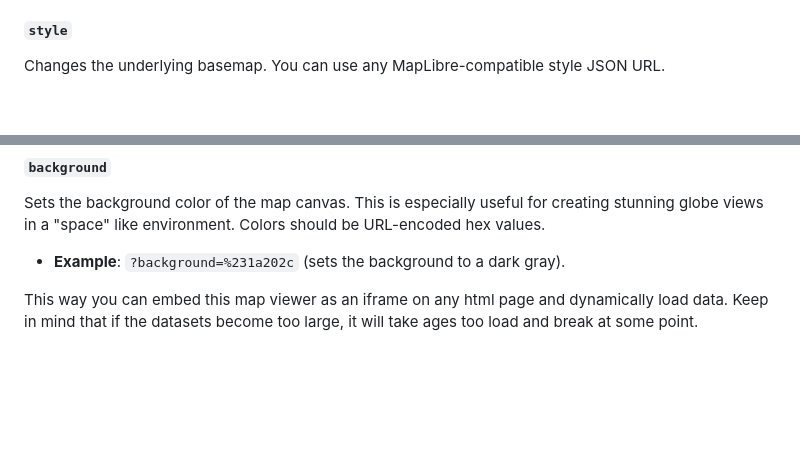
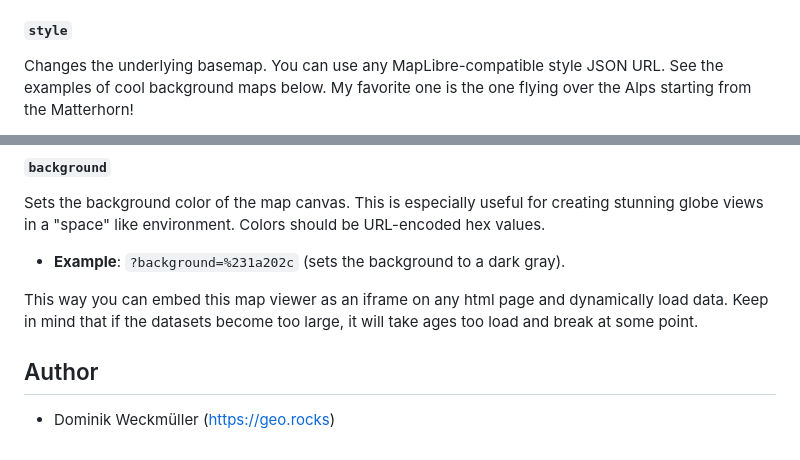
Before and after one commit to do-me/geoparquet-visualizer, a Markdown page: README.md, 2 parts joined by grey strips. GitHub-like rendering; blank space fills up the shorter version.

```diff
--- a/README.md
+++ b/README.md
@@ -42,5 +42,5 @@ Sets the exact view of the map. The format is `zoom/latitude/longitude/bearing/p
 
 #### `style`
 
-Changes the underlying basemap. You can use any MapLibre-compatible style JSON URL.
+Changes the underlying basemap. You can use any MapLibre-compatible style JSON URL. See the examples of cool background maps below. My favorite one is the one flying over the Alps starting from the Matterhorn!
 
@@ -66,3 +88,6 @@ Sets the background color of the map canvas. This is especially useful for creat
 *   **Example**: `?background=%231a202c` (sets the background to a dark gray).
 
 This way you can embed this map viewer as an iframe on any html page and dynamically load data. Keep in mind that if the datasets become too large, it will take ages too load and break at some point.
+
+## Author
+-  Dominik Weckmüller (https://geo.rocks)
```
Also changed, not shown: other parts of README.md (+25 -3 lines).
